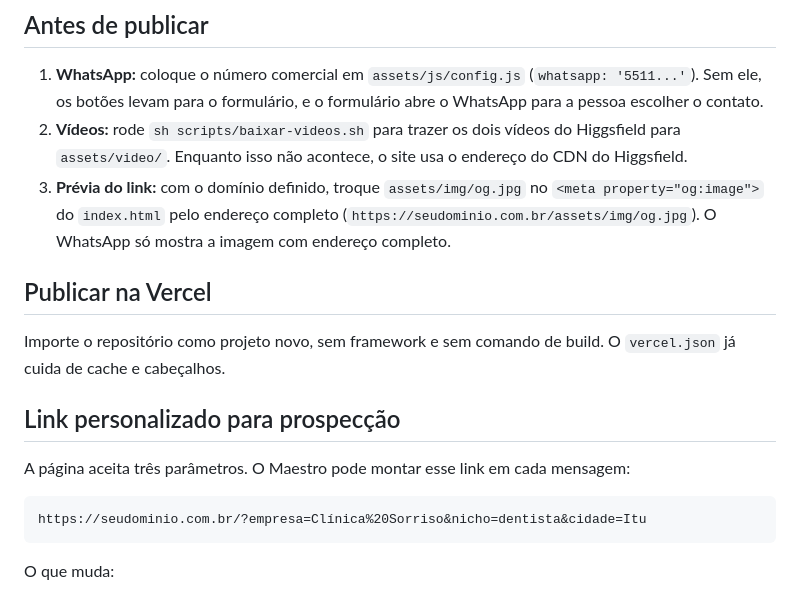
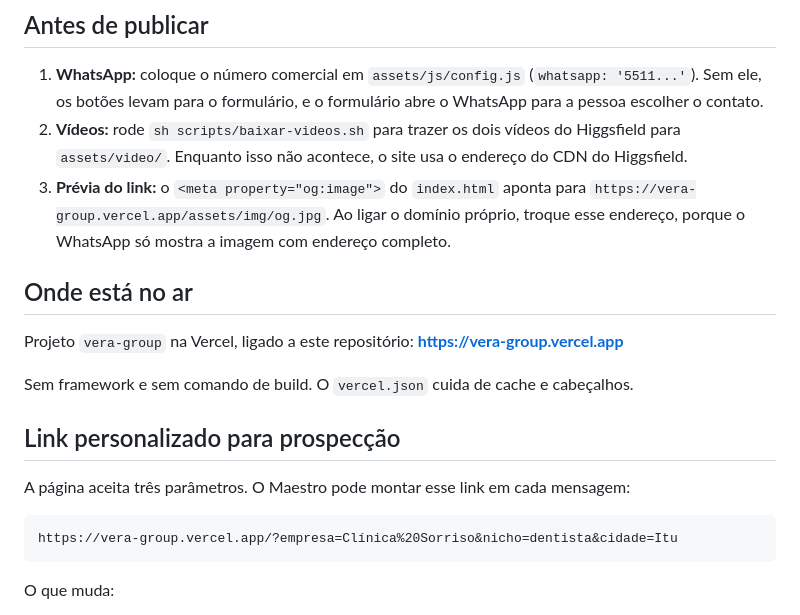
Before and after one commit to veragroupia/Veragroup, a Markdown page: README.md, the part around the change. Rendered like a GitHub page.

Commit message:
README com o endereço do site no ar
Co-Authored-By: Claude Opus 5 <noreply@anthropic.com>
Claude-Session: https://claude.ai/code/session_01Bk3LhBBGrPQB7bzWa8Gh1r

````diff
--- a/README.md
+++ b/README.md
@@ -20,18 +20,20 @@ Abra `http://localhost:8080`.
 
 1. **WhatsApp:** coloque o número comercial em `assets/js/config.js` (`whatsapp: '5511...'`). Sem ele, os botões levam para o formulário, e o formulário abre o WhatsApp para a pessoa escolher o contato.
 2. **Vídeos:** rode `sh scripts/baixar-videos.sh` para trazer os dois vídeos do Higgsfield para `assets/video/`. Enquanto isso não acontece, o site usa o endereço do CDN do Higgsfield.
-3. **Prévia do link:** com o domínio definido, troque `assets/img/og.jpg` no `<meta property="og:image">` do `index.html` pelo endereço completo (`https://seudominio.com.br/assets/img/og.jpg`). O WhatsApp só mostra a imagem com endereço completo.
+3. **Prévia do link:** o `<meta property="og:image">` do `index.html` aponta para `https://vera-group.vercel.app/assets/img/og.jpg`. Ao ligar o domínio próprio, troque esse endereço, porque o WhatsApp só mostra a imagem com endereço completo.
 
-## Publicar na Vercel
+## Onde está no ar
 
-Importe o repositório como projeto novo, sem framework e sem comando de build. O `vercel.json` já cuida de cache e cabeçalhos.
+Projeto `vera-group` na Vercel, ligado a este repositório: **https://vera-group.vercel.app**
+
+Sem framework e sem comando de build. O `vercel.json` cuida de cache e cabeçalhos.
 
 ## Link personalizado para prospecção
 
 A página aceita três parâmetros. O Maestro pode montar esse link em cada mensagem:
 
 ```
-https://seudominio.com.br/?empresa=Clínica%20Sorriso&nicho=dentista&cidade=Itu
+https://vera-group.vercel.app/?empresa=Clínica%20Sorriso&nicho=dentista&cidade=Itu
 ```
 
 O que muda:
````
